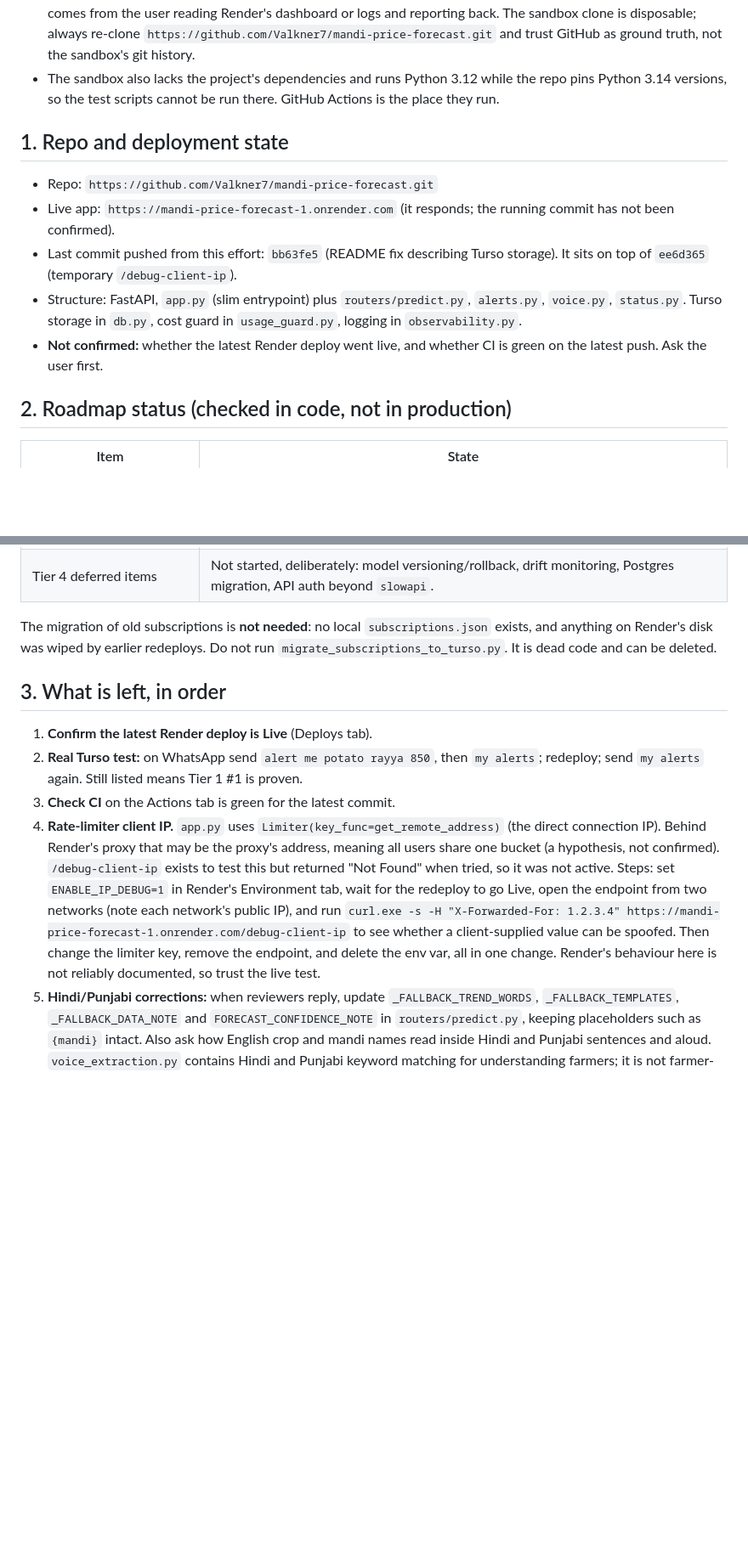
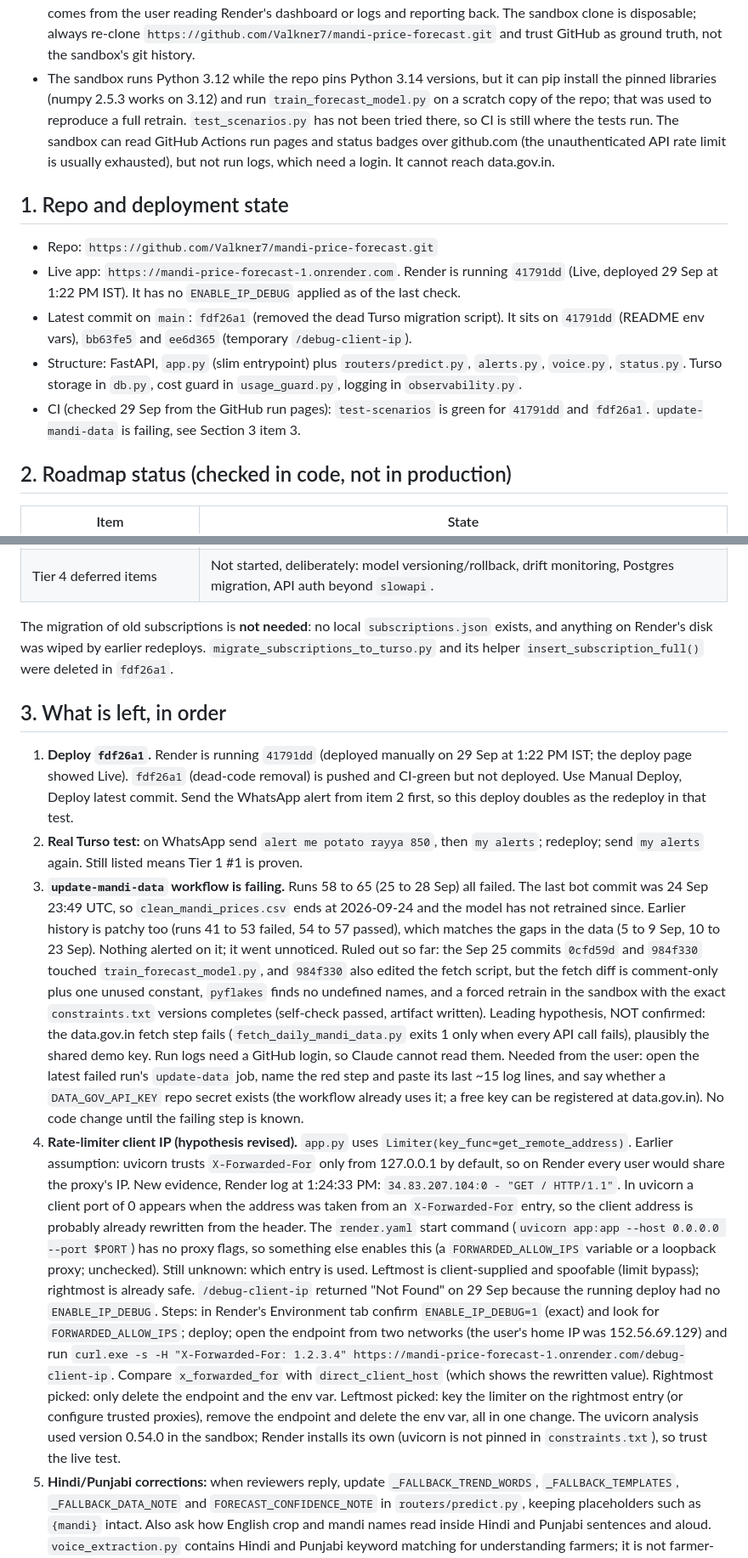
Before and after one commit to Valkner7/mandi-price-forecast, a Markdown page: HANDOFF_REPORT.md, 2 parts joined by grey strips. Shown at 85% size. Drawn GitHub-style; blank space fills up the shorter version.

Commit message:
Update handoff report

```diff
--- a/HANDOFF_REPORT.md
+++ b/HANDOFF_REPORT.md
@@ -44,22 +44,28 @@ are now implemented).
   or logs and reporting back. The sandbox clone is disposable; always re-clone
   `https://github.com/Valkner7/mandi-price-forecast.git` and trust GitHub as
   ground truth, not the sandbox's git history.
-- The sandbox also lacks the project's dependencies and runs Python 3.12 while
-  the repo pins Python 3.14 versions, so the test scripts cannot be run there.
-  GitHub Actions is the place they run.
+- The sandbox runs Python 3.12 while the repo pins Python 3.14 versions, but it
+  can pip install the pinned libraries (numpy 2.5.3 works on 3.12) and run
+  `train_forecast_model.py` on a scratch copy of the repo; that was used to
+  reproduce a full retrain. `test_scenarios.py` has not been tried there, so CI is
+  still where the tests run. The sandbox can read GitHub Actions run pages and
+  status badges over github.com (the unauthenticated API rate limit is usually
+  exhausted), but not run logs, which need a login. It cannot reach data.gov.in.
 
 ## 1. Repo and deployment state
 
 - Repo: `https://github.com/Valkner7/mandi-price-forecast.git`
-- Live app: `https://mandi-price-forecast-1.onrender.com` (it responds; the
-  running commit has not been confirmed).
-- Last commit pushed from this effort: `bb63fe5` (README fix describing Turso
-  storage). It sits on top of `ee6d365` (temporary `/debug-client-ip`).
+- Live app: `https://mandi-price-forecast-1.onrender.com`. Render is running
+  `41791dd` (Live, deployed 29 Sep at 1:22 PM IST). It has no `ENABLE_IP_DEBUG`
+  applied as of the last check.
+- Latest commit on `main`: `fdf26a1` (removed the dead Turso migration script). It
+  sits on `41791dd` (README env vars), `bb63fe5` and `ee6d365` (temporary
+  `/debug-client-ip`).
 - Structure: FastAPI, `app.py` (slim entrypoint) plus `routers/predict.py`,
   `alerts.py`, `voice.py`, `status.py`. Turso storage in `db.py`, cost guard in
   `usage_guard.py`, logging in `observability.py`.
-- **Not confirmed:** whether the latest Render deploy went live, and whether CI
-  is green on the latest push. Ask the user first.
+- CI (checked 29 Sep from the GitHub run pages): `test-scenarios` is green for
+  `41791dd` and `fdf26a1`. `update-mandi-data` is failing, see Section 3 item 3.
 
 ## 2. Roadmap status (checked in code, not in production)
 
@@ -77,27 +83,59 @@ are now implemented).
 | Tier 4 deferred items | Not started, deliberately: model versioning/rollback, drift monitoring, Postgres migration, API auth beyond `slowapi`. |
 
 The migration of old subscriptions is **not needed**: no local `subscriptions.json`
-exists, and anything on Render's disk was wiped by earlier redeploys. Do not run
-`migrate_subscriptions_to_turso.py`. It is dead code and can be deleted.
+exists, and anything on Render's disk was wiped by earlier redeploys.
+`migrate_subscriptions_to_turso.py` and its helper `insert_subscription_full()`
+were deleted in `fdf26a1`.
 
 ## 3. What is left, in order
 
-1. **Confirm the latest Render deploy is Live** (Deploys tab).
+1. **Deploy `fdf26a1`.** Render is running `41791dd` (deployed manually on
+   29 Sep at 1:22 PM IST; the deploy page showed Live). `fdf26a1` (dead-code
+   removal) is pushed and CI-green but not deployed. Use Manual Deploy, Deploy
+   latest commit. Send the WhatsApp alert from item 2 first, so this deploy
+   doubles as the redeploy in that test.
 2. **Real Turso test:** on WhatsApp send `alert me potato rayya 850`, then
    `my alerts`; redeploy; send `my alerts` again. Still listed means Tier 1 #1 is
    proven.
-3. **Check CI** on the Actions tab is green for the latest commit.
-4. **Rate-limiter client IP.** `app.py` uses `Limiter(key_func=get_remote_address)`
-   (the direct connection IP). Behind Render's proxy that may be the proxy's
-   address, meaning all users share one bucket (a hypothesis, not confirmed).
-   `/debug-client-ip` exists to test this but returned "Not Found" when tried, so
-   it was not active. Steps: set `ENABLE_IP_DEBUG=1` in Render's Environment tab,
-   wait for the redeploy to go Live, open the endpoint from two networks (note each
-   network's public IP), and run
-   `curl.exe -s -H "X-Forwarded-For: 1.2.3.4" https://mandi-price-forecast-1.onrender.com/debug-client-ip`
-   to see whether a client-supplied value can be spoofed. Then change the limiter
-   key, remove the endpoint, and delete the env var, all in one change. Render's
-   behaviour here is not reliably documented, so trust the live test.
+3. **`update-mandi-data` workflow is failing.** Runs 58 to 65 (25 to 28 Sep) all
+   failed. The last bot commit was 24 Sep 23:49 UTC, so `clean_mandi_prices.csv`
+   ends at 2026-09-24 and the model has not retrained since. Earlier history is
+   patchy too (runs 41 to 53 failed, 54 to 57 passed), which matches the gaps in
+   the data (5 to 9 Sep, 10 to 23 Sep). Nothing alerted on it; it went unnoticed.
+   Ruled out so far: the Sep 25 commits `0cfd59d` and `984f330` touched
+   `train_forecast_model.py`, and `984f330` also edited the fetch script, but the
+   fetch diff is comment-only plus one unused constant, `pyflakes` finds no
+   undefined names, and a forced retrain in the sandbox with the exact
+   `constraints.txt` versions completes (self-check passed, artifact written).
+   Leading hypothesis, NOT confirmed: the data.gov.in fetch step fails
+   (`fetch_daily_mandi_data.py` exits 1 only when every API call fails), plausibly
+   the shared demo key. Run logs need a GitHub login, so Claude cannot read them.
+   Needed from the user: open the latest failed run's `update-data` job, name the
+   red step and paste its last ~15 log lines, and say whether a `DATA_GOV_API_KEY`
+   repo secret exists (the workflow already uses it; a free key can be registered
+   at data.gov.in). No code change until the failing step is known.
+4. **Rate-limiter client IP (hypothesis revised).** `app.py` uses
+   `Limiter(key_func=get_remote_address)`. Earlier assumption: uvicorn trusts
+   `X-Forwarded-For` only from 127.0.0.1 by default, so on Render every user would
+   share the proxy's IP. New evidence, Render log at 1:24:33 PM:
+   `34.83.207.104:0 - "GET / HTTP/1.1"`. In uvicorn a client port of 0 appears
+   when the address was taken from an `X-Forwarded-For` entry, so the client
+   address is probably already rewritten from the header. The `render.yaml` start
+   command (`uvicorn app:app --host 0.0.0.0 --port $PORT`) has no proxy flags, so
+   something else enables this (a `FORWARDED_ALLOW_IPS` variable or a loopback
+   proxy; unchecked). Still unknown: which entry is used. Leftmost is
+   client-supplied and spoofable (limit bypass); rightmost is already safe.
+   `/debug-client-ip` returned "Not Found" on 29 Sep because the running deploy
+   had no `ENABLE_IP_DEBUG`. Steps: in Render's Environment tab confirm
+   `ENABLE_IP_DEBUG=1` (exact) and look for `FORWARDED_ALLOW_IPS`; deploy; open the
+   endpoint from two networks (the user's home IP was 152.56.69.129) and run
+   `curl.exe -s -H "X-Forwarded-For: 1.2.3.4" https://mandi-price-forecast-1.onrender.com/debug-client-ip`.
+   Compare `x_forwarded_for` with `direct_client_host` (which shows the rewritten
+   value). Rightmost picked: only delete the endpoint and the env var. Leftmost
+   picked: key the limiter on the rightmost entry (or configure trusted proxies),
+   remove the endpoint and delete the env var, all in one change. The uvicorn
+   analysis used version 0.54.0 in the sandbox; Render installs its own (uvicorn
+   is not pinned in `constraints.txt`), so trust the live test.
 5. **Hindi/Punjabi corrections:** when reviewers reply, update
    `_FALLBACK_TREND_WORDS`, `_FALLBACK_TEMPLATES`, `_FALLBACK_DATA_NOTE` and
    `FORECAST_CONFIDENCE_NOTE` in `routers/predict.py`, keeping placeholders such
```
Also changed, not shown: other parts of HANDOFF_REPORT.md (+3 -3 lines).
